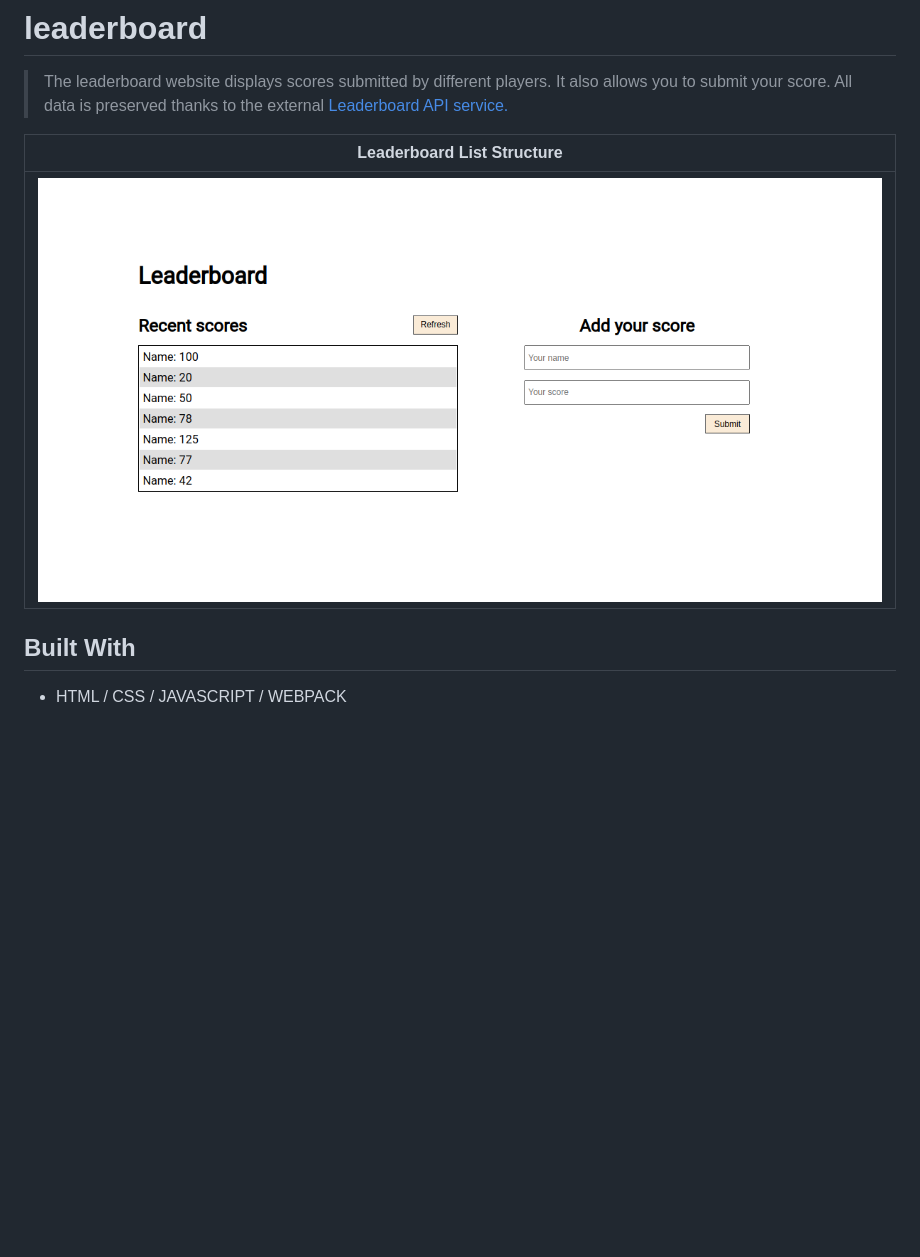
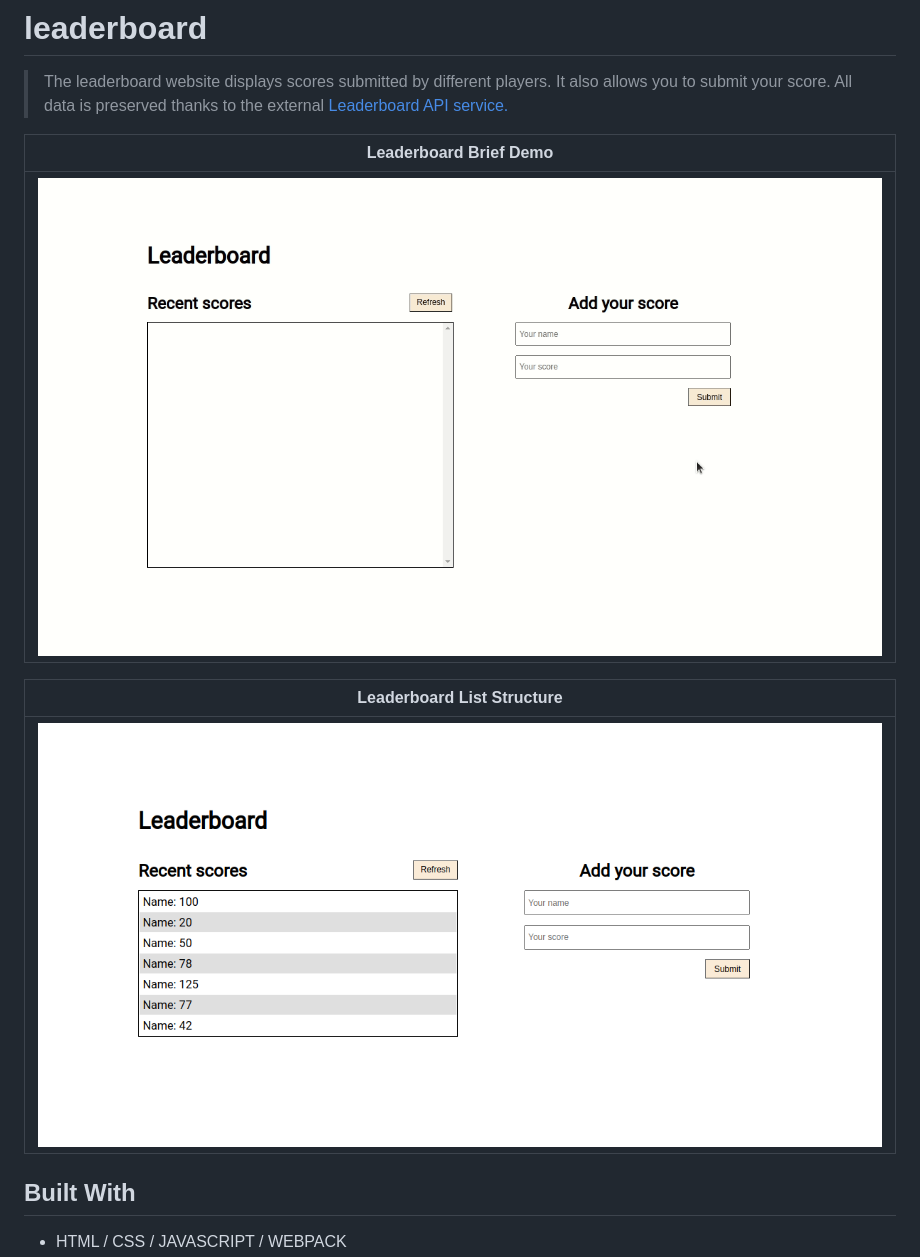
Before and after one commit to mmsesay/leaderboard, a Markdown page: README.md, the part around the change. Drawn GitHub-style; pictures changed too: assets/leaderboard-v1.gif (added); blank space fills up the shorter version.

Commit message:
Add: demo gif to the readme.md file

```diff
--- a/README.md
+++ b/README.md
@@ -2,9 +2,13 @@
 
 > The leaderboard website displays scores submitted by different players. It also allows you to submit your score. All data is preserved thanks to the external [Leaderboard API service.](https://www.notion.so/Leaderboard-API-service-24c0c3c116974ac49488d4eb0267ade3)
 
-Leaderboard List Structure                                                                                       |
+Leaderboard Brief Demo                                                                               |
 :---------------------------------------------------------------------------------------------------:|
-![](./assets/leaderboard-v1.png)                                                                          |
+![](./assets/leaderboard-v1.gif)                                                                     |
+
+Leaderboard List Structure                                                                           |
+:---------------------------------------------------------------------------------------------------:|
+![](./assets/leaderboard-v1.png)                                                                     |
 
 ## Built With
 
```
